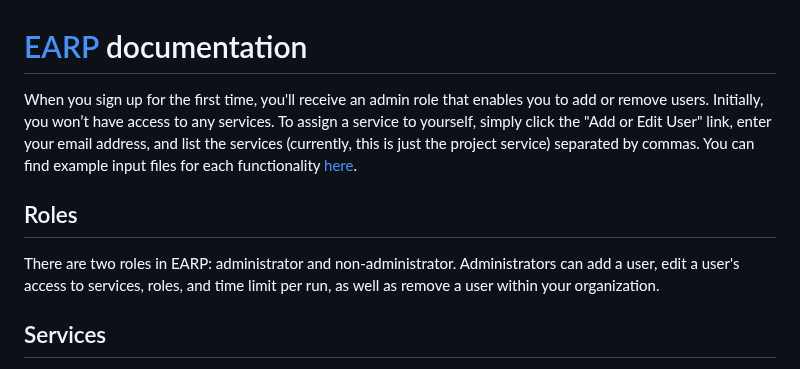
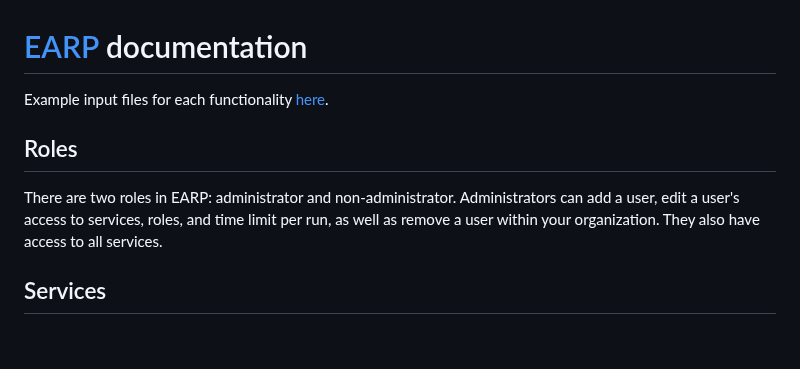
Before and after one commit to ftrihardjo/ftrihardjo.github.io, a Markdown page: README.md, the part around the change. Rendered like a GitHub page; blank space fills up the shorter version.

```diff
--- a/README.md
+++ b/README.md
@@ -1,10 +1,10 @@
 # [EARP](https://elmiasangga-agna.com/) documentation
 
-When you sign up for the first time, you'll receive an admin role that enables you to add or remove users. Initially, you won’t have access to any services. To assign a service to yourself, simply click the "Add or Edit User" link, enter your email address, and list the services (currently, this is just the project service) separated by commas. You can find example input files for each functionality [here](https://drive.google.com/drive/folders/1NthfB-66HHHrbS-ckzPT6WI5jEtpehn9?usp=sharing).
+Example input files for each functionality [here](https://drive.google.com/drive/folders/1NthfB-66HHHrbS-ckzPT6WI5jEtpehn9?usp=sharing).
 
 ## Roles
 
-There are two roles in EARP: administrator and non-administrator. Administrators can add a user, edit a user's access to services, roles, and time limit per run, as well as remove a user within your organization.
+There are two roles in EARP: administrator and non-administrator. Administrators can add a user, edit a user's access to services, roles, and time limit per run, as well as remove a user within your organization. They also have access to all services.
 
 ## Services
 
```
